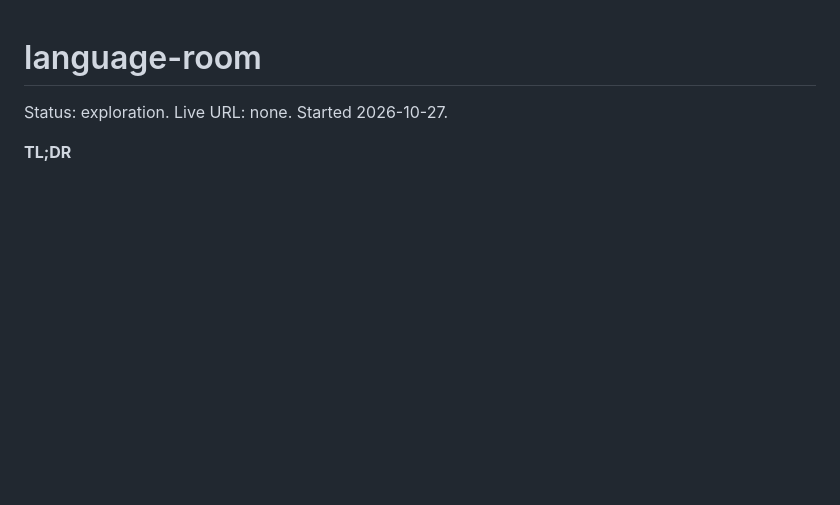
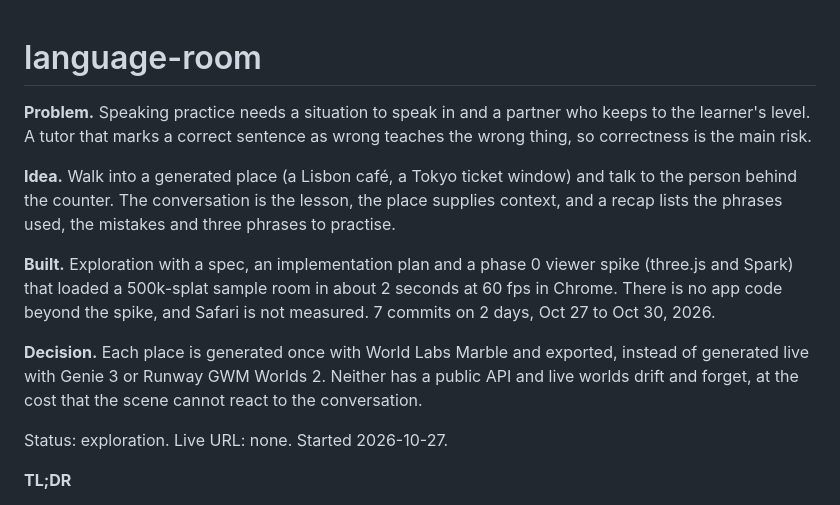
Before and after one commit to weeeha/language-room, a Markdown page: README.md, the part around the change. GitHub-like rendering; blank space fills up the shorter version.

Commit message:
README: lead with problem, idea, build and decision (#3)
Co-authored-by: Claude Opus 5.5 <noreply@anthropic.com>

```diff
--- a/README.md
+++ b/README.md
@@ -1,4 +1,12 @@
 # language-room
+
+**Problem.** Speaking practice needs a situation to speak in and a partner who keeps to the learner's level. A tutor that marks a correct sentence as wrong teaches the wrong thing, so correctness is the main risk.
+
+**Idea.** Walk into a generated place (a Lisbon café, a Tokyo ticket window) and talk to the person behind the counter. The conversation is the lesson, the place supplies context, and a recap lists the phrases used, the mistakes and three phrases to practise.
+
+**Built.** Exploration with a spec, an implementation plan and a phase 0 viewer spike (three.js and Spark) that loaded a 500k-splat sample room in about 2 seconds at 60 fps in Chrome. There is no app code beyond the spike, and Safari is not measured. 7 commits on 2 days, Oct 27 to Oct 30, 2026.
+
+**Decision.** Each place is generated once with World Labs Marble and exported, instead of generated live with Genie 3 or Runway GWM Worlds 2. Neither has a public API and live worlds drift and forget, at the cost that the scene cannot react to the conversation.
 
 Status: exploration. Live URL: none. Started 2026-10-27.
 
```
